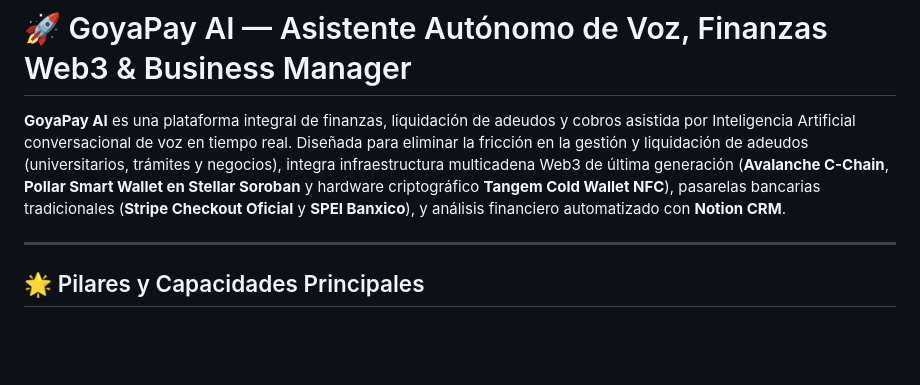
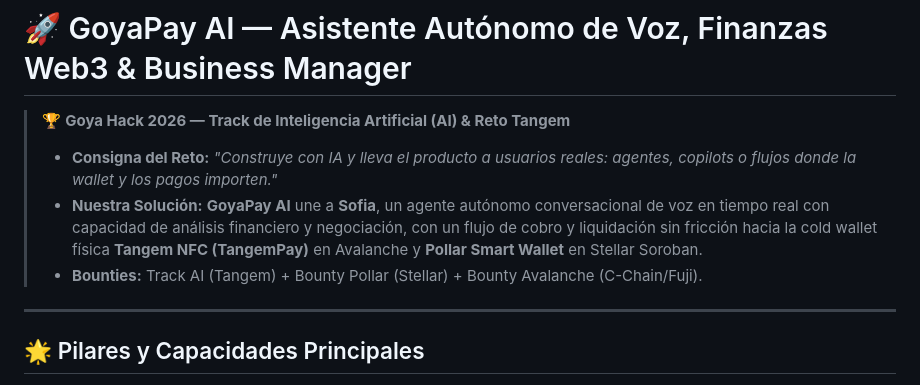
Before and after one commit to coronahernandezs931-cloud/GoyaPay-IA, a Markdown page: README.md, the part around the change. Drawn GitHub-style; blank space fills up the shorter version.

Commit message:
docs: alinear README con Track AI Reto Tangem de Goya Hack 2026

```diff
--- a/README.md
+++ b/README.md
@@ -1,6 +1,10 @@
 # 🚀 GoyaPay AI — Asistente Autónomo de Voz, Finanzas Web3 & Business Manager
 
-**GoyaPay AI** es una plataforma integral de finanzas, liquidación de adeudos y cobros asistida por Inteligencia Artificial conversacional de voz en tiempo real. Diseñada para eliminar la fricción en la gestión y liquidación de adeudos (universitarios, trámites y negocios), integra infraestructura multicadena Web3 de última generación (**Avalanche C-Chain**, **Pollar Smart Wallet en Stellar Soroban** y hardware criptográfico **Tangem Cold Wallet NFC**), pasarelas bancarias tradicionales (**Stripe Checkout Oficial** y **SPEI Banxico**), y análisis financiero automatizado con **Notion CRM**.
+> 🏆 **Goya Hack 2026 — Track de Inteligencia Artificial (AI) & Reto Tangem**
+>
+> * **Consigna del Reto:** *"Construye con IA y lleva el producto a usuarios reales: agentes, copilots o flujos donde la wallet y los pagos importen."*
+> * **Nuestra Solución:** **GoyaPay AI** une a **Sofia**, un agente autónomo conversacional de voz en tiempo real con capacidad de análisis financiero y negociación, con un flujo de cobro y liquidación sin fricción hacia la cold wallet física **Tangem NFC (TangemPay)** en Avalanche y **Pollar Smart Wallet** en Stellar Soroban.
+> * **Bounties:** Track AI (Tangem) + Bounty Pollar (Stellar) + Bounty Avalanche (C-Chain/Fuji).
 
 ---
 
```
